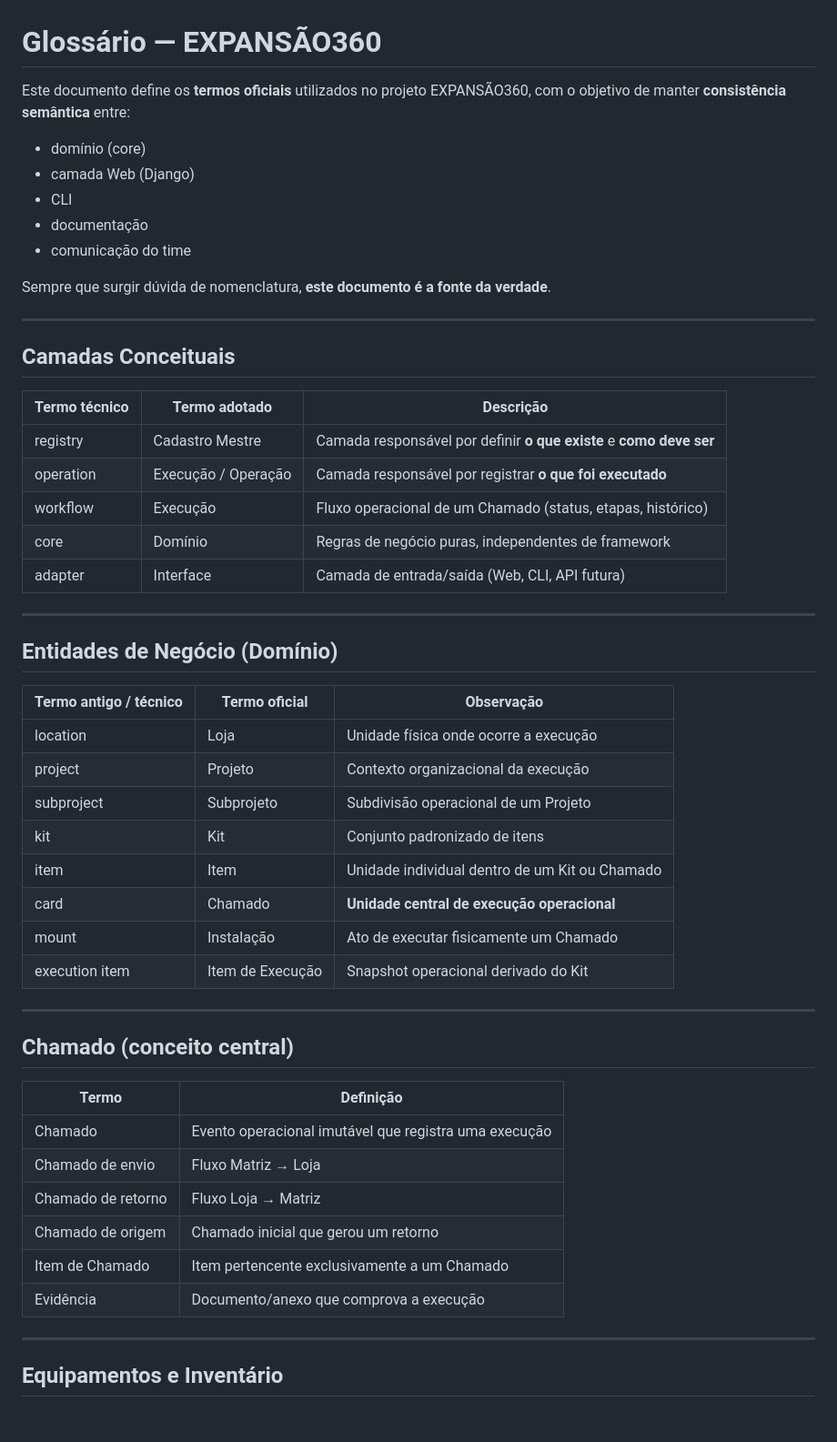
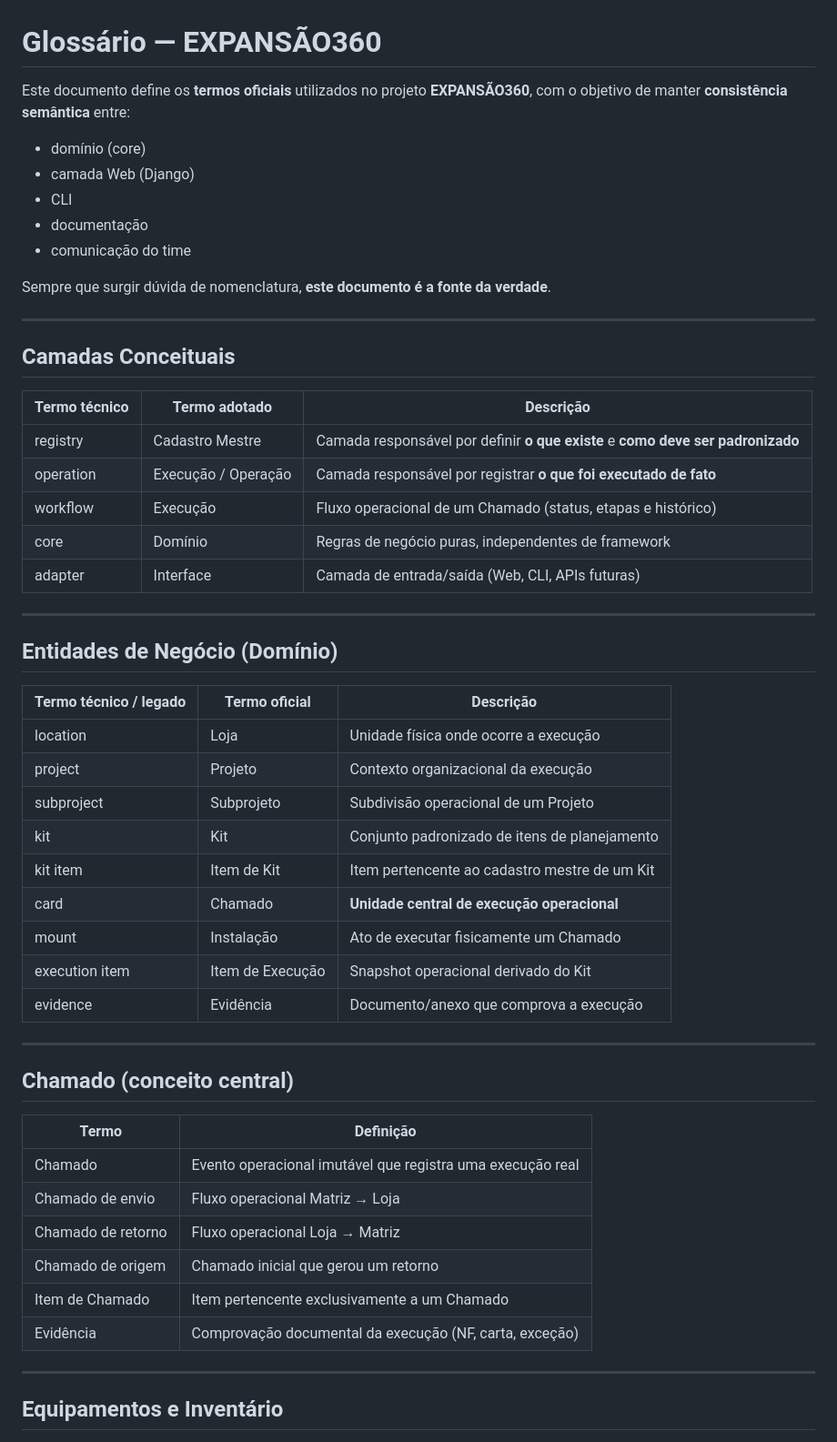
Before and after one commit to JonasFarias93/expansao360, a Markdown page: GLOSSARIO.md, the part around one of its changes. Shown at 91% size. Drawn GitHub-style; blank space fills up the shorter version.

```diff
--- a/GLOSSARIO.md
+++ b/GLOSSARIO.md
@@ -1,13 +1,13 @@
 # Glossário — EXPANSÃO360
 
-Este documento define os **termos oficiais** utilizados no projeto EXPANSÃO360,
+Este documento define os **termos oficiais** utilizados no projeto **EXPANSÃO360**,
 com o objetivo de manter **consistência semântica** entre:
 
-- domínio (core)
-- camada Web (Django)
-- CLI
-- documentação
-- comunicação do time
+* domínio (core)
+* camada Web (Django)
+* CLI
+* documentação
+* comunicação do time
 
 Sempre que surgir dúvida de nomenclatura, **este documento é a fonte da verdade**.
 
@@ -15,41 +15,42 @@ Sempre que surgir dúvida de nomenclatura, **este documento é a fonte da verdad
 
 ## Camadas Conceituais
 
-| Termo técnico | Termo adotado | Descrição |
-|---------------|---------------|-----------|
-| registry | Cadastro Mestre | Camada responsável por definir **o que existe** e **como deve ser** |
-| operation | Execução / Operação | Camada responsável por registrar **o que foi executado** |
-| workflow | Execução | Fluxo operacional de um Chamado (status, etapas, histórico) |
-| core | Domínio | Regras de negócio puras, independentes de framework |
-| adapter | Interface | Camada de entrada/saída (Web, CLI, API futura) |
+| Termo técnico | Termo adotado       | Descrição                                                                       |
+| ------------- | ------------------- | ------------------------------------------------------------------------------- |
+| registry      | Cadastro Mestre     | Camada responsável por definir **o que existe** e **como deve ser padronizado** |
+| operation     | Execução / Operação | Camada responsável por registrar **o que foi executado de fato**                |
+| workflow      | Execução            | Fluxo operacional de um Chamado (status, etapas e histórico)                    |
+| core          | Domínio             | Regras de negócio puras, independentes de framework                             |
+| adapter       | Interface           | Camada de entrada/saída (Web, CLI, APIs futuras)                                |
 
 ---
 
 ## Entidades de Negócio (Domínio)
 
-| Termo antigo / técnico | Termo oficial | Observação |
-|------------------------|---------------|------------|
-| location | Loja | Unidade física onde ocorre a execução |
-| project | Projeto | Contexto organizacional da execução |
-| subproject | Subprojeto | Subdivisão operacional de um Projeto |
-| kit | Kit | Conjunto padronizado de itens |
-| item | Item | Unidade individual dentro de um Kit ou Chamado |
-| card | Chamado | **Unidade central de execução operacional** |
-| mount | Instalação | Ato de executar fisicamente um Chamado |
-| execution item | Item de Execução | Snapshot operacional derivado do Kit |
+| Termo técnico / legado | Termo oficial    | Descrição                                     |
+| ---------------------- | ---------------- | --------------------------------------------- |
+| location               | Loja             | Unidade física onde ocorre a execução         |
+| project                | Projeto          | Contexto organizacional da execução           |
+| subproject             | Subprojeto       | Subdivisão operacional de um Projeto          |
+| kit                    | Kit              | Conjunto padronizado de itens de planejamento |
+| kit item               | Item de Kit      | Item pertencente ao cadastro mestre de um Kit |
+| card                   | Chamado          | **Unidade central de execução operacional**   |
+| mount                  | Instalação       | Ato de executar fisicamente um Chamado        |
+| execution item         | Item de Execução | Snapshot operacional derivado do Kit          |
+| evidence               | Evidência        | Documento/anexo que comprova a execução       |
 
 ---
 
 ## Chamado (conceito central)
 
-| Termo | Definição |
-|------|----------|
-| Chamado | Evento operacional imutável que registra uma execução |
-| Chamado de envio | Fluxo Matriz → Loja |
-| Chamado de retorno | Fluxo Loja → Matriz |
-| Chamado de origem | Chamado inicial que gerou um retorno |
-| Item de Chamado | Item pertencente exclusivamente a um Chamado |
-| Evidência | Documento/anexo que comprova a execução |
+| Termo              | Definição                                                  |
+| ------------------ | ---------------------------------------------------------- |
+| Chamado            | Evento operacional imutável que registra uma execução real |
+| Chamado de envio   | Fluxo operacional Matriz → Loja                            |
+| Chamado de retorno | Fluxo operacional Loja → Matriz                            |
+| Chamado de origem  | Chamado inicial que gerou um retorno                       |
+| Item de Chamado    | Item pertencente exclusivamente a um Chamado               |
+| Evidência          | Comprovação documental da execução (NF, carta, exceção)    |
 
 ---
 
```
Also changed, not shown: other parts of GLOSSARIO.md (+36 -29 lines).
